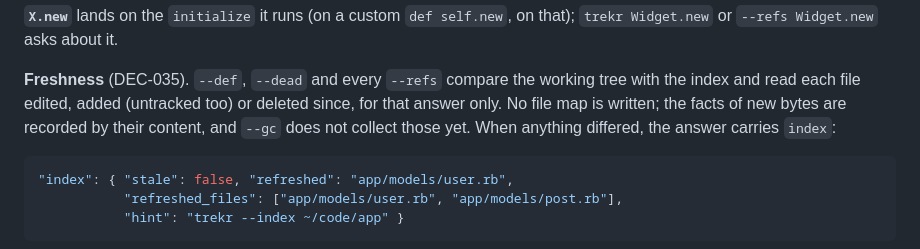
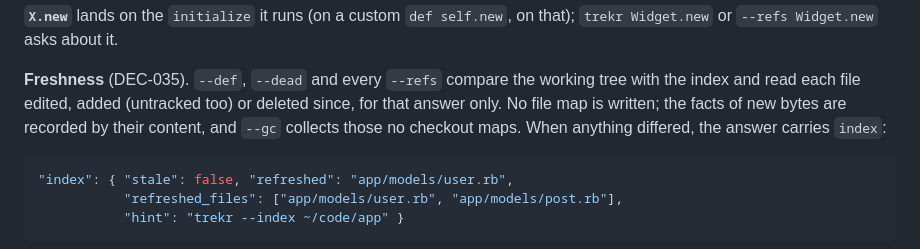
Before and after one commit to dpep/trekr, a Markdown page: docs/OUTPUT.md, the part around the change. GitHub-like rendering.

Commit message:
docs: OUTPUT.md says --gc collects what queries recorded
Co-Authored-By: Claude Opus 5.5 <noreply@anthropic.com>

````diff
--- a/docs/OUTPUT.md
+++ b/docs/OUTPUT.md
@@ -168,8 +168,8 @@ that); `trekr Widget.new` or `--refs Widget.new` asks about it.
 **Freshness** (DEC-035). `--def`, `--dead` and every `--refs` compare the
 working tree with the index and read each file edited, added (untracked
 too) or deleted since, for that answer only. No file map is written; the
-facts of new bytes are recorded by their content, and `--gc` does not collect
-those yet. When anything differed, the answer carries `index`:
+facts of new bytes are recorded by their content, and `--gc` collects those
+no checkout maps. When anything differed, the answer carries `index`:
 
 ```json
 "index": { "stale": false, "refreshed": "app/models/user.rb",
````
